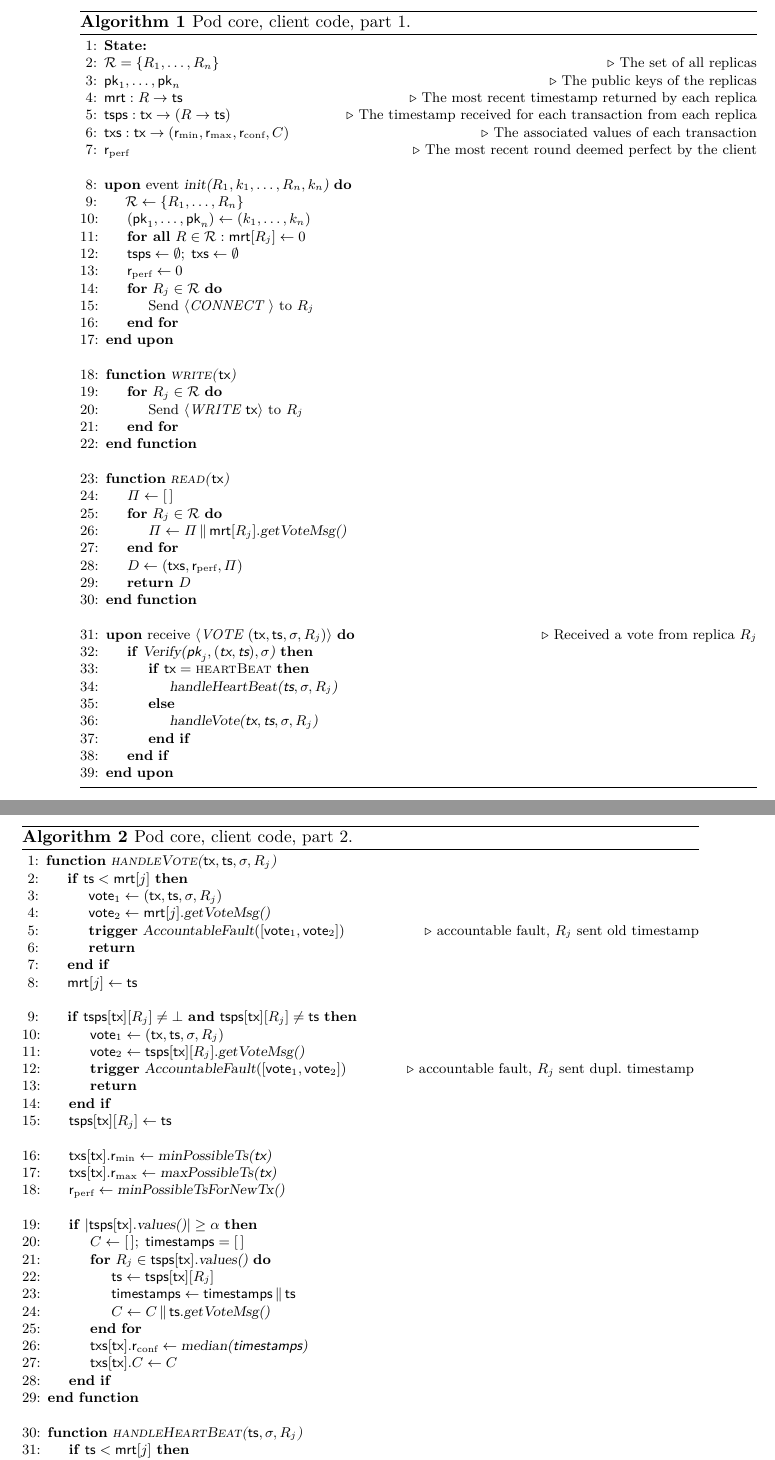
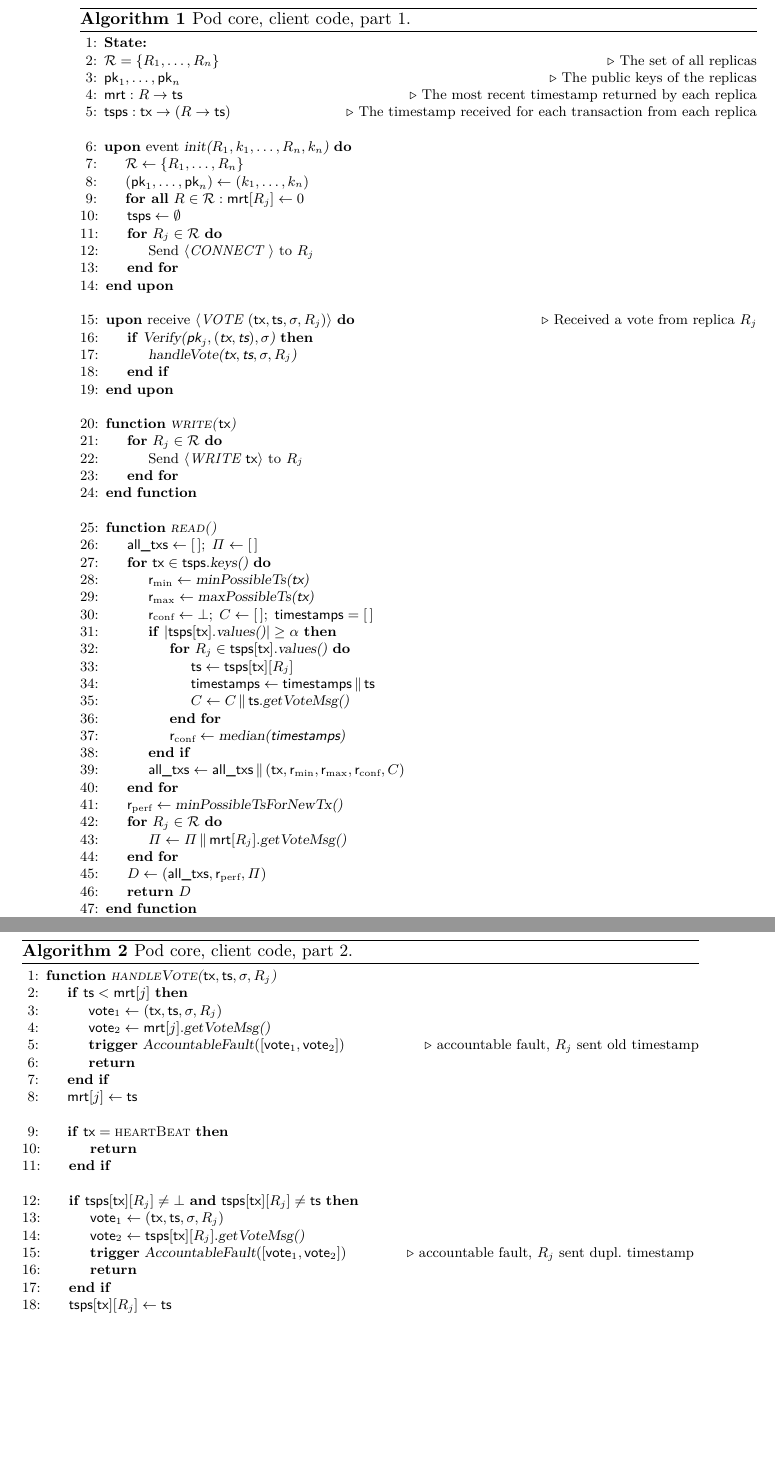
Before and after one commit to commonprefix/pod-paper, a LaTeX paper (main.tex, which reads macros.tex, pod-construction.tex): two parts of pages 8 and 9 of 23, joined at a grey line, cut so that both start at the same text, the shorter picture padded with empty space. Compiled offline with XeLaTeX; a LaTeX package or settings file that is missing is left out.

Commit message:
fix pseudocode after Alexis feedback: compute rmin, rmax, ronf only when read() called, not in advance

```diff
--- a/macros.tex
+++ b/macros.tex
@@ -114,7 +114,8 @@
 \newcommand{\opGetVote}{\op{getVoteMsg()}\xspace}
 \newcommand{\vote}{\operand{vote}\xspace}
 \newcommand{\sendHeartBeat}{\operand{sendHeartBeat}\xspace}
-\newcommand{\transactions}{\operand{txs}\xspace}
+\newcommand{\transactions}{\operand{\wip{obsolete}}\xspace}
+\newcommand{\allTxs}{\operand{all\_txs}\xspace}
 \newcommand{\tsps}{\operand{tsps}\xspace}
 \newcommand{\sigs}{\operand{sigs}\xspace}
 \newcommand{\txVotesMin}{\operand{timestamps}\xspace}
--- a/pod-construction.tex
+++ b/pod-construction.tex
@@ -59,9 +59,8 @@ With $\emptyset$ we denote an empty map.
     \State{$\mrt : \rep \rightarrow \tsp$}   \Comment{The most recent timestamp returned by each replica}
     \State{$\tsps: \tx \rightarrow ( \rep \rightarrow \tsp)$}     \Comment{The timestamp received for each transaction from each replica}
     % \State{$\sigs: \tx \rightarrow ( \rep \rightarrow \sig)$}     \Comment{The signature received for each transaction from each replica}
-    \State{$\transactions: \tx \rightarrow (\rmin, \rmax, \rconf, \txcert) $}                      \Comment{The associated values of each transaction}\label{line:client-state-end}
+
     %\rmin \in \BN, \rmax \in \BN \cup \{\infty\}, \rconf \in \BN \cup \{\bot\}, \txcert \in \zo^*
-    \State{\rperf}                                      \Comment{The most recent round deemed perfect by the client}
     \Statex
 
     \On{event \opInit{$\rep_1, k_1, \ldots, \rep_n, k_n$}} \label{line:client-init-start}
@@ -70,9 +69,8 @@ With $\emptyset$ we denote an empty map.
         % \Let{ \mrt }{ [ 0, \ldots, 0 ]}
         % \Let{\rperf}{0}
         \State{\textbf{for all} $\rep \in \allreps: \mrt[\rep_j] \leftarrow 0 $}
-        \State{$\tsps\leftarrow\emptyset ;\; \transactions\leftarrow\emptyset$} \label{line:txs-map-init}
+        \State{$\tsps\leftarrow\emptyset$} \label{line:txs-map-init}
         % \State{$\sigs \leftarrow \emptyset$}
-        \State{$\rperf\leftarrow 0$}
         % \Let{\tsps}{\emptyset}
         % \Let{\sigs}{\emptyset}
         % \Let{\transactions}{\emptyset}
@@ -82,39 +80,43 @@ With $\emptyset$ we denote an empty map.
     \EndOn\label{line:client-init-end}
     \Statex
 
+    \On{receive \msgrecord{(\tx, \tsp, \sig, \rep_j)}} \Comment{Received a vote from replica $\rep_j$}\label{line:receive-vote-begin}
+        \If{\opVerify{$\pk_j, (\tx, \tsp), \sig$}}
+            \State{\opOnReceiveVote{$\tx, \tsp, \sig, \rep_j$}}
+        \EndIf
+    \EndOn\label{line:receive-vote-end}
+    \Statex
+
     \Function{$\opwrite{\tx}$}{} \label{line:write-tx-begin}
-    \For{$\rep_j \in \allreps$}
-        \State{Send \msgwrite{\tx} to $\rep_j$}\label{line:send-write-tx}
-    \EndFor
-\EndFunction\label{line:write-tx-end}
-\Statex
+        \For{$\rep_j \in \allreps$}
+            \State{Send \msgwrite{\tx} to $\rep_j$}\label{line:send-write-tx}
+        \EndFor
+    \EndFunction\label{line:write-tx-end}
+    \Statex
 
-    \Function{$\opreadall{\tx}$}{} \label{line:read-begin}
-        % \Let{\ppcert}{\bigcup_{\tx \in \tsps.\opKeys, \rep \in \tsps[\tx].\opKeys} \tsps[\tx][\rep]}
-        \Let{\ppcert}{[ \, ]}
-        % \For{$\tx \in \tsps.\opKeys$}
-        %     \For{$\rep \in \tsps[\tx].\opKeys$}
-        %         \Let{\operand{vote}}{(\tx, \tsps[\tx][\rep], \sigs[\tx][\rep], \rep)}
-        %     \EndFor
-        %         \Let{\ppcert}{\ppcert \concat [\operand{vote}]}
-        % \EndFor
+    \Function{$\opreadall{}$}{} \label{line:read-begin}
+        \State{$\allTxs \gets [ \, ] ;\; \ppcert \gets [ \, ]$}
+        \For{$\tx \in \tsps.\opKeys{}$}
+            \Let{\rmin}{\opMinPossibleTs{\tx}}\label{line:upd-rmin-begin}
+            \Let{\rmax}{\opMaxPossibleTs{\tx}}\label{line:upd-rmax-begin}
+            \State{$\rconf \gets \bot ;\; \txcert \leftarrow [ \, ] ;\; \txVotes = [ \, ]$}
+            \If{$| \tsps[\tx].\opValues{} | \geq \alpha$}\label{line:confirm-tx-begin}
+                \For{$\rep_j \in \tsps[\tx].\opValues{}$}
+                    \Let{\tsp}{\tsps[\tx][\rep_j]}
+                    \Let{\txVotes}{\txVotes \concat \tsp}
+                    \Let{\txcert}{\txcert \concat \tsp.\opGetVote}
+                \EndFor
+                \Let{\rconf}{\opMed{$\txVotes$}}\label{line:assign-median}
+            \EndIf\label{line:confirm-tx-end}
+            \Let{\allTxs}{\allTxs \concat (\tx, \rmin, \rmax, \rconf, \txcert) }
+        \EndFor
+        \Let{\rperf}{\opMinPossibleTsForNewTx{}}\label{line:upd-rperf-begin}
         \For{$\rep_j \in \allreps$}
             \Let{\ppcert}{\ppcert \concat \mrt[\rep_j].\opGetVote}
         \EndFor
-        \Let{\Pod}{(\transactions, \rperf, \ppcert)}
+        \Let{\Pod}{(\allTxs, \rperf, \ppcert)}
         \return{ \Pod}\label{line:return-pod}
     \EndFunction\label{line:read-end}
-    \Statex
-
-    \On{receive \msgrecord{(\tx, \tsp, \sig, \rep_j)}} \Comment{Received a vote from replica $\rep_j$}\label{line:receive-vote-begin}
-        \If{\opVerify{$\pk_j, (\tx, \tsp), \sig$}}
-            \If{$\tx = \heartBeat$}
-                \State{\opOnReceiveHeartBeat{$\tsp, \sig, \rep_j$}}
-            \Else
-                \State{\opOnReceiveVote{$\tx, \tsp, \sig, \rep_j$}}
-            \EndIf
-        \EndIf
-    \EndOn\label{line:receive-vote-end}
 \end{algorithmic}
 \end{algorithm}
 
@@ -139,43 +146,4 @@ With $\emptyset$ we denote an empty map.
             \return
         \EndIf
         \Let{\tsps[\tx][\rep_j]}{\tsp} \label{line:rec-tsp}
-        % \Let{\sigs[\tx][\rep_j]}{\sig} \label{line:rec-sig}
-        \Statex
-
-        \Let{\transactions[\tx].\rmin}{\opMinPossibleTs{\tx}}\label{line:upd-rmin-begin}
-        % \If{$\transactions[\tx].\rmin < \rmin$}
-        %     \Let{\transactions[\tx].\rmin}{\rmin}
-        %     % \State{\textbf{output event} RANGE-UPDATE \tx}
-        % \EndIf\label{line:upd-rmin-end}
-        % \Statex
-
-        \Let{\transactions[\tx].\rmax}{\opMaxPossibleTs{\tx}}\label{line:upd-rmax-begin}
-        % \If{$\transactions[\tx].\rmax > \rmax$}
-        %     \Let{\transactions[\tx].\rmax}{\rmax}
-        %     % \State{\textbf{output event} RANGE-UPDATE \tx}
-        % \EndIf\label{line:upd-rmax-end}
-        % \Statex
-
-        \Let{\rperf}{\opMinPossibleTsForNewTx{}}\label{line:upd-rperf-begin}
-        % \If{$\rperf < \rperf' $}
-        %     \Let{\rperf}{\rperf'}
-        %     % \State{\textbf{output event} PERFECT-ROUND-UPDATE \rperf}
-        % \EndIf\label{line:upd-rperf-end}
-
-        \Statex
-        \If{$| \tsps[\tx].\opValues{} | \geq \alpha$}\label{line:confirm-tx-begin}
-            \State{$\txcert \leftarrow [ \, ] ;\; \txVotes = [ \, ]$}
-            \For{$\rep_j \in \tsps[\tx].\opValues{}$}
-                \Let{\tsp}{\tsps[\tx][\rep_j]}
-                \Let{\txVotes}{\txVotes \concat \tsp}
-                \Let{\txcert}{\txcert \concat \tsp.\opGetVote}
-            \EndFor
-            \Let{\transactions[\tx].\rconf}{\opMed{$\txVotes$}}\label{line:assign-median}
-            \Let{\transactions[\tx].\txcert}{\txcert}\label{line:assign-txcert}
-        \EndIf\label{line:confirm-tx-end}
     \EndFunction
-    \Statex
-
-    \Function{\opOnReceiveHeartBeat{$\tsp, \sigma, \rep_j$}}{}
-        \If{$\tsp < \mrt[j]$}
-            \Let{\vote_1}{(\heartBeat, \tsp, \sigma, \rep_j)}
```
Also changed, not shown: pod-construction.tex (13 more changed lines).
